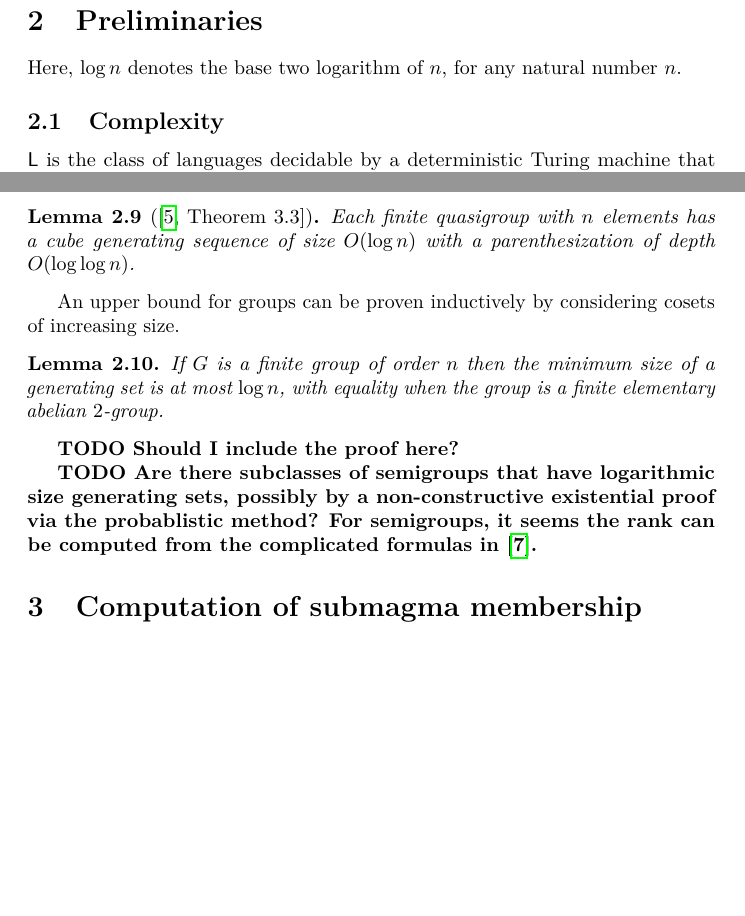
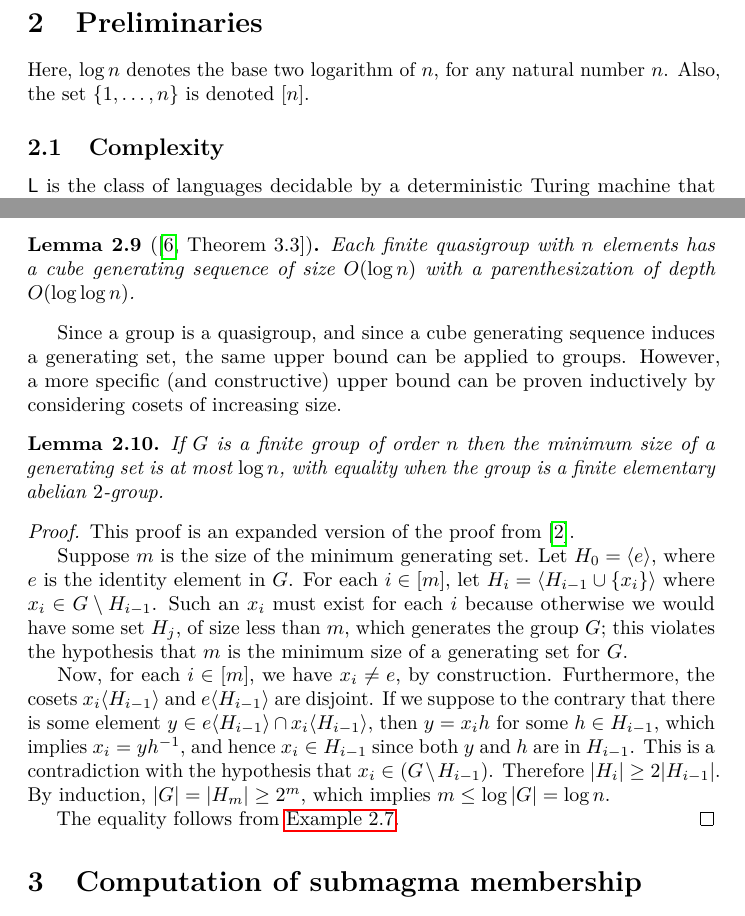
Before and after one commit to jfinkels/grouprank, a LaTeX document (grouprank.tex): two parts of pages 4 and 8 of 13 before the commit and two parts of pages 4 and 8 of 14 after it, joined at a grey line, cut so that both start at the same text, the shorter picture padded with empty space. Compiled offline with pdfLaTeX.

Commit message:
Adds constructive proof of log n group rank.

```diff
--- a/grouprank.tex
+++ b/grouprank.tex
@@ -206,6 +206,7 @@ Finally, is the problem of computing the shortest generating sequence for a quas
 \section{Preliminaries}
 
 Here, $\log n$ denotes the base two logarithm of $n$, for any natural number $n$.
+Also, the set $\{1, \dotsc, n\}$ is denoted $[n]$.
 
 \subsection{Complexity}
 
@@ -441,29 +442,31 @@ An upper bound for the minimum size of a generating set for quasigroups can be p
   Each finite quasigroup with $n$ elements has a cube generating sequence of size $O(\log n)$ with a parenthesization of depth $O(\log \log n)$.
 \end{lemma}
 
-An upper bound for groups can be proven inductively by considering cosets of increasing size.
+Since a group is a quasigroup, and since a cube generating sequence induces a generating set, the same upper bound can be applied to groups.
+However, a more specific (and constructive) upper bound can be proven inductively by considering cosets of increasing size.
 
 \begin{lemma}\label{lem:log}
   If $G$ is a finite group of order $n$ then the minimum size of a generating set is at most $\log n$, with equality when the group is a finite elementary abelian $2$-group.
 \end{lemma}
-\todo{Should I include the proof here?}
-%% %% This proof is from \url{http://www.imsc.res.in/~arvind/notes.pdf}.
-%% \begin{proof}
-%%   Suppose $m$ is the size of the minimum generating set.
-%%   Let $H_0 = \gen{e}$, where $e$ is the identity element in $G$.
-%%   For each $i \in \{1, \dotsc, m\}$, let $H_i = \gen{H_{i - 1}, x_i}$ where $x_i \in (G \setminus H_{i - 1})$.
-%%   Such an $x_i$ must exist for each $i$ because otherwise we would have some set $H_j$, of size less than $m$, which generates the group $G$; this violates the hypothesis that $m$ is the minimum size of a generating set for $G$.
+\begin{proof}
+  This proof is an expanded version of the proof from \autocite{arvind07}.
 
-%%   Now, for each $i \in \{1, \dotsc, m\}$, we have $x_i \neq e$, by construction.
-%%   Furthermore, the cosets $x_i \gen{H_{i - 1}}$ and $e \gen{H_{i - 1}}$ are disjoint.
-%%   If we suppose to the contrary that there is some element $y \in e \gen{H_{i - 1}} \cap x_i \gen{H_{i - 1}}$, then $y = x_i h$ for some $h \in H_{i - 1}$, which implies $x_i = yh^{-1}$, and hence $x_i \in H_{i - 1}$ since both $y$ and $h$ are in $H_{i - 1}$.
-%%   This is a contradiction with the hypothesis that $x_i \in (G \setminus H_{i - 1})$.
-%%   Therefore $|H_i| \geq 2 |H_{i - 1}|$.
-%%   By induction, $|G| = |H_m| \geq 2^m$, which implies $m \leq \log |G| = \log n$.
-%% \end{proof}
+  Suppose $m$ is the size of the minimum generating set.
+  Let $H_0 = \gen{e}$, where $e$ is the identity element in $G$.
+  For each $i \in [m]$, let $H_i = \gen{H_{i - 1} \cup \{x_i\}}$ where $x_i \in G \setminus H_{i - 1}$.
+  Such an $x_i$ must exist for each $i$ because otherwise we would have some set $H_j$, of size less than $m$, which generates the group $G$; this violates the hypothesis that $m$ is the minimum size of a generating set for $G$.
 
-\todo{Are there subclasses of semigroups that have logarithmic size generating sets, possibly by a non-constructive existential proof via the probablistic method?
-  For semigroups, it seems the rank can be computed from the complicated formulas in \autocite{gray14}.}
+  Now, for each $i \in [m]$, we have $x_i \neq e$, by construction.
+  Furthermore, the cosets $x_i \gen{H_{i - 1}}$ and $e \gen{H_{i - 1}}$ are disjoint.
+  If we suppose to the contrary that there is some element $y \in e \gen{H_{i - 1}} \cap x_i \gen{H_{i - 1}}$, then $y = x_i h$ for some $h \in H_{i - 1}$, which implies $x_i = yh^{-1}$, and hence $x_i \in H_{i - 1}$ since both $y$ and $h$ are in $H_{i - 1}$.
+  This is a contradiction with the hypothesis that $x_i \in (G \setminus H_{i - 1})$.
+  Therefore $|H_i| \geq 2 |H_{i - 1}|$.
+  By induction, $|G| = |H_m| \geq 2^m$, which implies $m \leq \log |G| = \log n$.
+
+  The equality follows from \autoref{ex:elementary}.
+\end{proof}
+%% \todo{Are there subclasses of semigroups that have logarithmic size generating sets, possibly by a non-constructive existential proof via the probablistic method?
+%%   For semigroups, it seems the rank can be computed from the complicated formulas in \autocite{gray14}.}
 
 \section{Computation of submagma membership}
 % Foreword
```
Also changed, not shown: grouprank.bib (+9 -0 lines), grouprank.tex (2 more changed lines).
